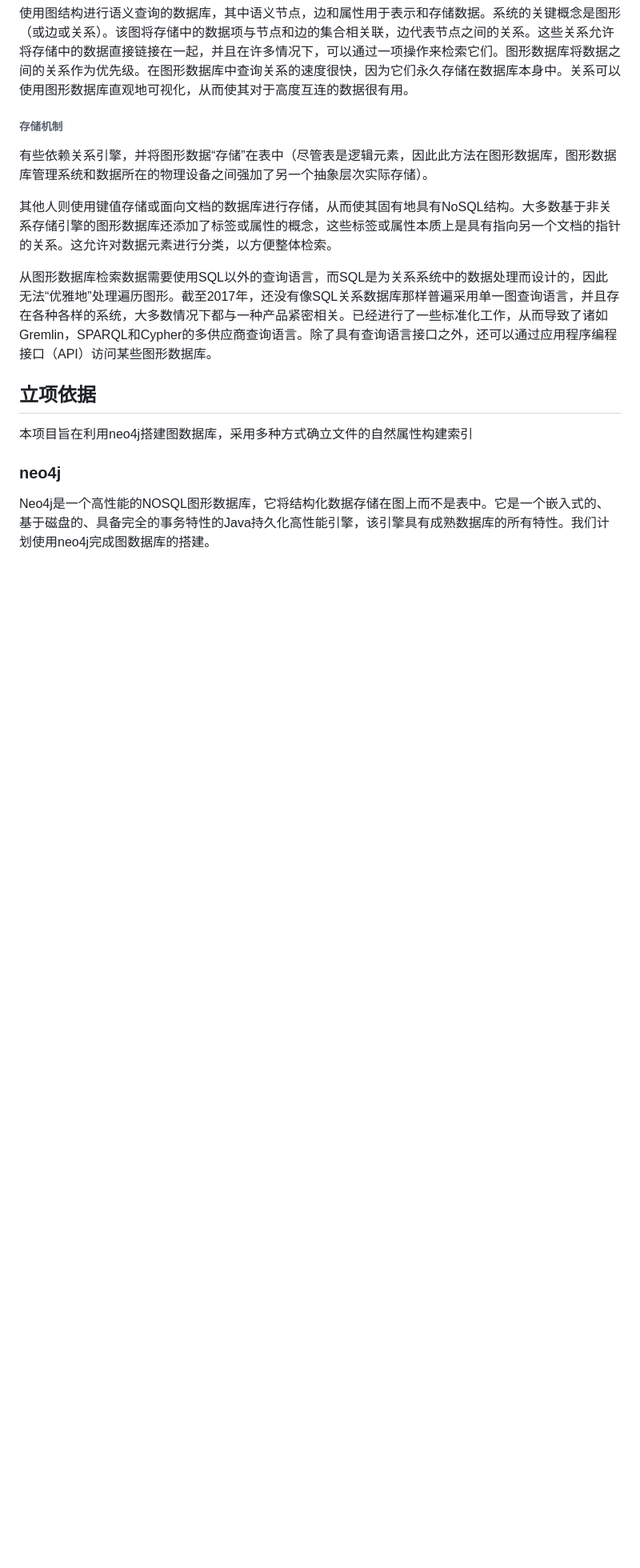
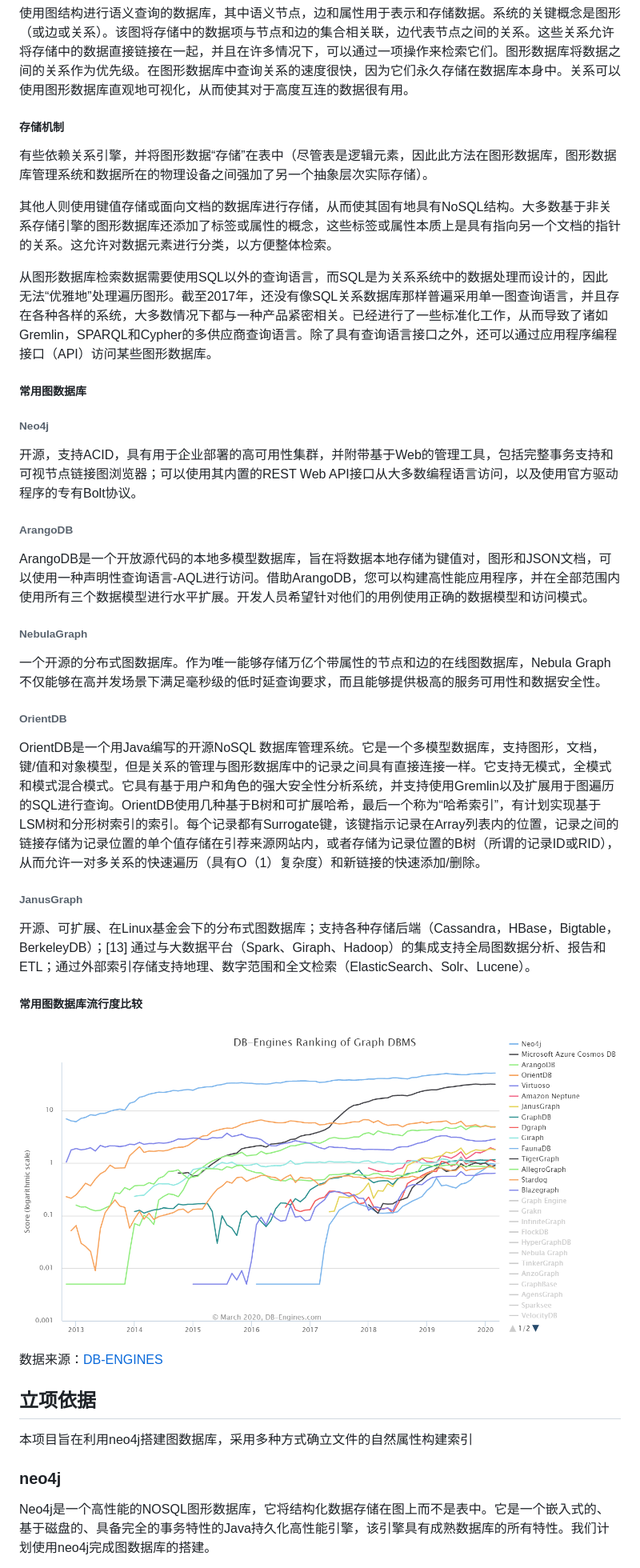
Before and after one commit to OSH-2020/GDBFS, a Markdown page: report/调研报告.md, the part around the change printed below. Shown: that part at 80% size. Rendered like a GitHub page; pictures changed too: image/graph-database-compare.png (added); blank space fills up the shorter version.

Commit message:
add details about graph database

```diff
--- a/report/调研报告.md
+++ b/report/调研报告.md
@@ -132,12 +132,42 @@ DBFS是一种新类型文件系统，最早由Onne Gorter在他的硕士论文
 图数据库类似于1970年代的网络模型数据库，两者都代表通用图，但是网络模型数据库的抽象级别较低，并且缺乏在边缘链上的轻松遍历。
 
 使用图结构进行语义查询的数据库，其中语义节点，边和属性用于表示和存储数据。系统的关键概念是图形（或边或关系）。该图将存储中的数据项与节点和边的集合相关联，边代表节点之间的关系。这些关系允许将存储中的数据直接链接在一起，并且在许多情况下，可以通过一项操作来检索它们。图形数据库将数据之间的关系作为优先级。在图形数据库中查询关系的速度很快，因为它们永久存储在数据库本身中。关系可以使用图形数据库直观地可视化，从而使其对于高度互连的数据很有用。
-###### 存储机制
+##### 存储机制
+
 有些依赖关系引擎，并将图形数据“存储”在表中（尽管表是逻辑元素，因此此方法在图形数据库，图形数据库管理系统和数据所在的物理设备之间强加了另一个抽象层次实际存储）。
 
 其他人则使用键值存储或面向文档的数据库进行存储，从而使其固有地具有NoSQL结构。大多数基于非关系存储引擎的图形数据库还添加了标签或属性的概念，这些标签或属性本质上是具有指向另一个文档的指针的关系。这允许对数据元素进行分类，以方便整体检索。
 
 从图形数据库检索数据需要使用SQL以外的查询语言，而SQL是为关系系统中的数据处理而设计的，因此无法“优雅地”处理遍历图形。截至2017年，还没有像SQL关系数据库那样普遍采用单一图查询语言，并且存在各种各样的系统，大多数情况下都与一种产品紧密相关。已经进行了一些标准化工作，从而导致了诸如Gremlin，SPARQL和Cypher的多供应商查询语言。除了具有查询语言接口之外，还可以通过应用程序编程接口（API）访问某些图形数据库。
+
+##### 常用图数据库
+
+###### Neo4j
+
+开源，支持ACID，具有用于企业部署的高可用性集群，并附带基于Web的管理工具，包括完整事务支持和可视节点链接图浏览器；可以使用其内置的REST Web API接口从大多数编程语言访问，以及使用官方驱动程序的专有Bolt协议。
+
+###### ArangoDB
+
+ArangoDB是一个开放源代码的本地多模型数据库，旨在将数据本地存储为键值对，图形和JSON文档，可以使用一种声明性查询语言-AQL进行访问。借助ArangoDB，您可以构建高性能应用程序，并在全部范围内使用所有三个数据模型进行水平扩展。开发人员希望针对他们的用例使用正确的数据模型和访问模式。
+
+###### NebulaGraph
+
+一个开源的分布式图数据库。作为唯一能够存储万亿个带属性的节点和边的在线图数据库，Nebula Graph 不仅能够在高并发场景下满足毫秒级的低时延查询要求，而且能够提供极高的服务可用性和数据安全性。
+
+###### OrientDB
+
+OrientDB是一个用Java编写的开源NoSQL 数据库管理系统。它是一个多模型数据库，支持图形，文档，键/值和对象模型，但是关系的管理与图形数据库中的记录之间具有直接连接一样。它支持无模式，全模式和模式混合模式。它具有基于用户和角色的强大安全性分析系统，并支持使用Gremlin以及扩展用于图遍历的SQL进行查询。OrientDB使用几种基于B树和可扩展哈希，最后一个称为“哈希索引”，有计划实现基于LSM树和分形树索引的索引。每个记录都有Surrogate键，该键指示记录在Array列表内的位置，记录之间的链接存储为记录位置的单个值存储在引荐来源网站内，或者存储为记录位置的B树（所谓的记录ID或RID），从而允许一对多关系的快速遍历（具有O（1）复杂度）和新链接的快速添加/删除。
+
+###### JanusGraph
+
+开源、可扩展、在Linux基金会下的分布式图数据库；支持各种存储后端（Cassandra，HBase，Bigtable，BerkeleyDB）；[13] 通过与大数据平台（Spark、Giraph、Hadoop）的集成支持全局图数据分析、报告和ETL；通过外部索引存储支持地理、数字范围和全文检索（ElasticSearch、Solr、Lucene）。
+
+##### 常用图数据库流行度比较
+
+![image-20200329202752911](../image/graph-database-compare.png)
+
+数据来源：[DB-ENGINES](https://db-engines.com/en/ranking/graph+dbms)
+
 ## 立项依据
 本项目旨在利用neo4j搭建图数据库，采用多种方式确立文件的自然属性构建索引
 ### neo4j
```
Also changed, not shown: other parts of report/调研报告.md (+26 -2 lines), image/neo4j-link.png (added).
